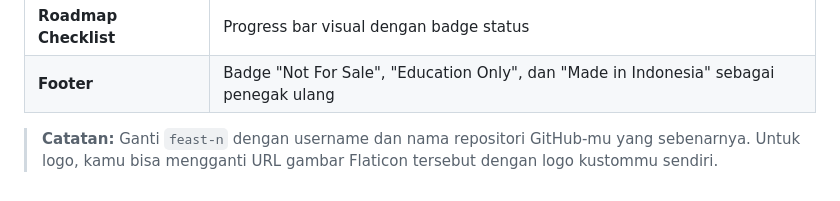
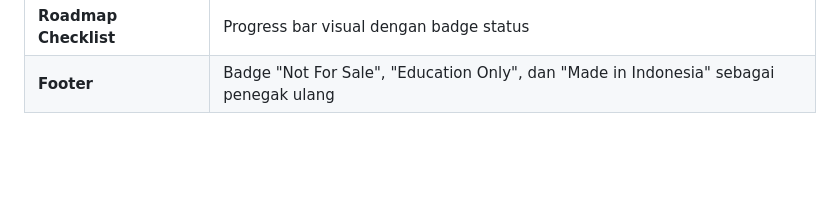
Before and after one commit to feast-n/arkitekt, a Markdown page: README.md, the part around the change. Rendered like a GitHub page; blank space fills up the shorter version.

```diff
--- a/README.md
+++ b/README.md
@@ -448,5 +448,3 @@ Proyek ini dilisensikan di bawah **MIT License** — artinya kamu bebas untuk:
 | **Emoji Convention** | Emoji di setiap heading dan tabel untuk meningkatkan keterbacaan |
 | **Roadmap Checklist** | Progress bar visual dengan badge status |
 | **Footer** | Badge "Not For Sale", "Education Only", dan "Made in Indonesia" sebagai penegak ulang |
-
-> **Catatan:** Ganti `feast-n` dengan username dan nama repositori GitHub-mu yang sebenarnya. Untuk logo, kamu bisa mengganti URL gambar Flaticon tersebut dengan logo kustommu sendiri.
```
